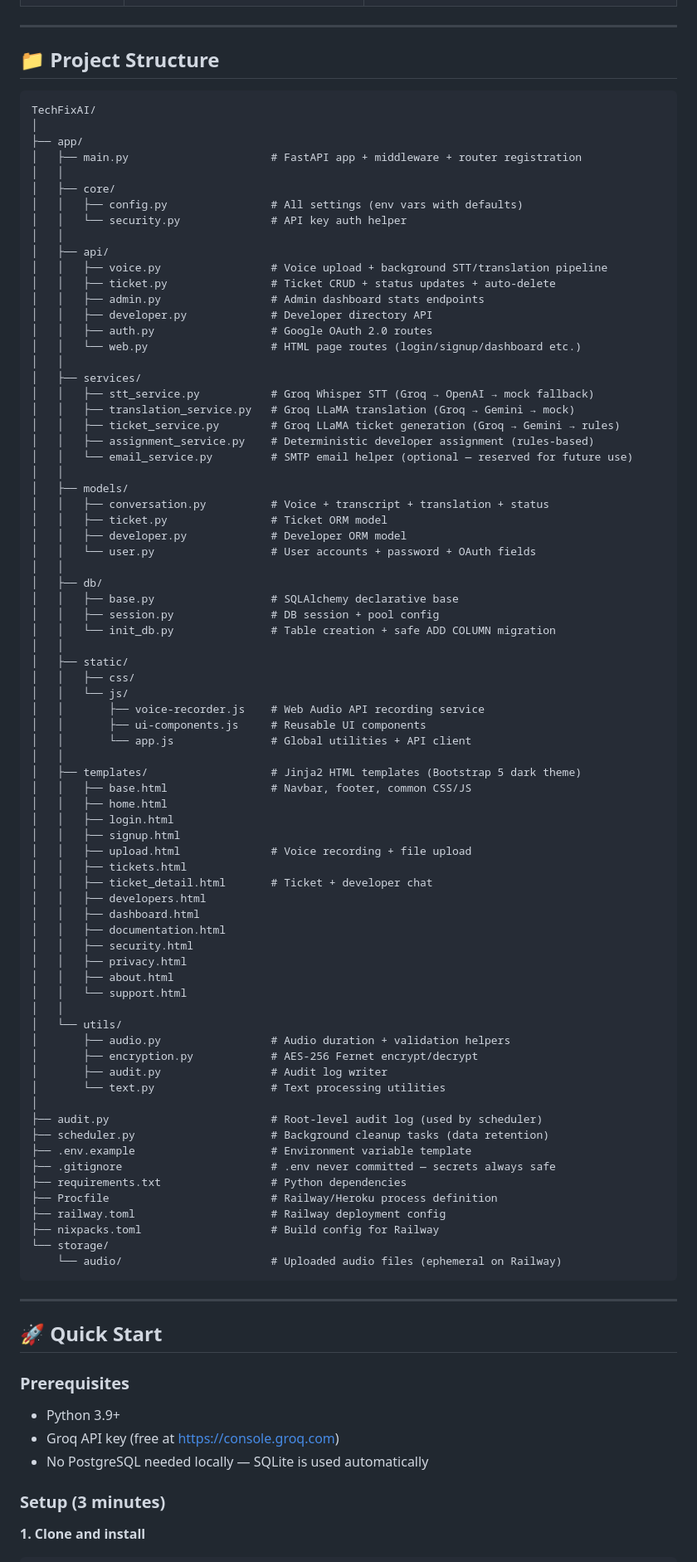
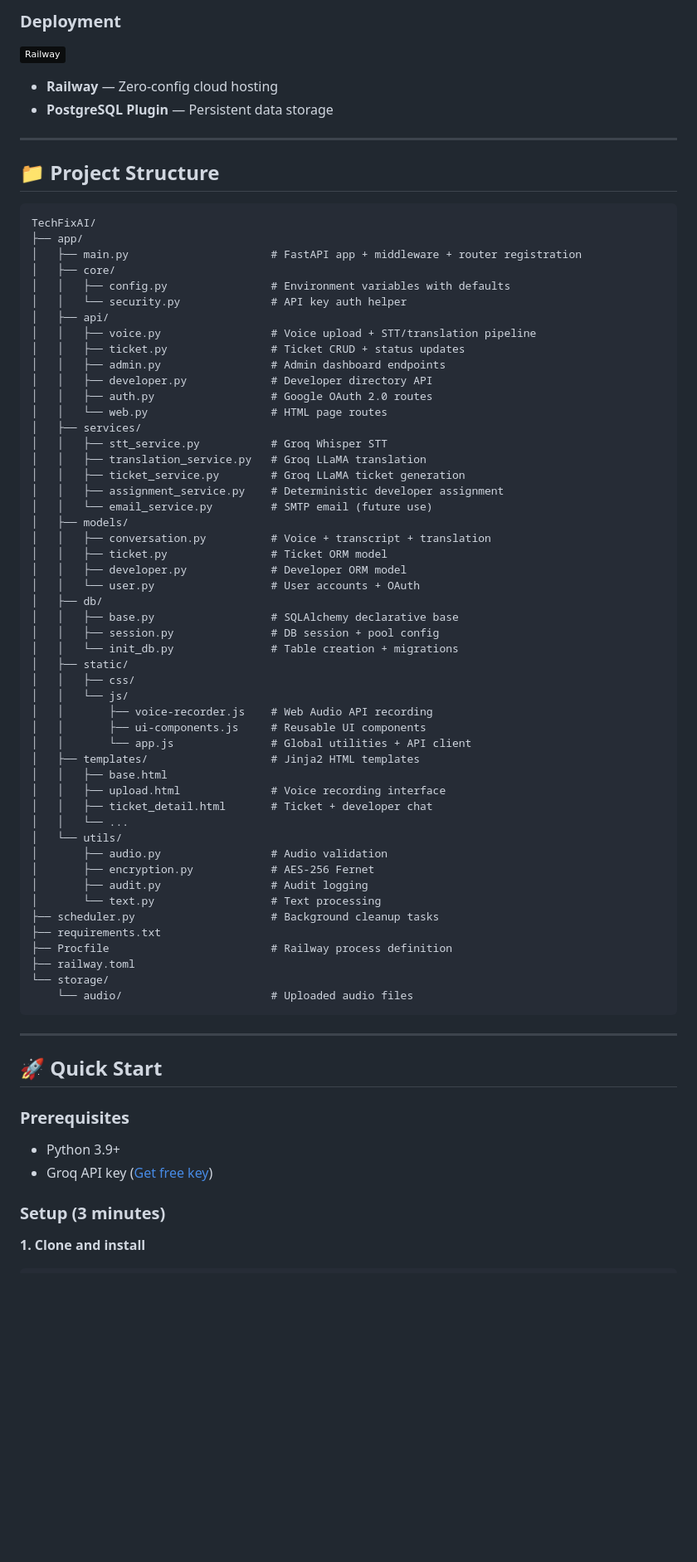
Before and after one commit to LegendarySumit/TechFixAI, a Markdown page: README.md, the part around one of its changes. Shown at 83% size. Rendered like a GitHub page; badges without logos; blank space fills up the shorter version.

Commit message:
docs: update README

````diff
--- a/README.md
+++ b/README.md
@@ -109,83 +169,63 @@ Assigned Developer + Chat Interface
+### Deployment
+![Railway](https://img.shields.io/badge/Railway-0B0D0E?logo=railway&logoColor=white)
+
+- **Railway** — Zero-config cloud hosting
+- **PostgreSQL Plugin** — Persistent data storage
 
 ---
 
 ## 📁 Project Structure
-
 ```
 TechFixAI/
-│
 ├── app/
 │   ├── main.py                      # FastAPI app + middleware + router registration
-│   │
 │   ├── core/
-│   │   ├── config.py                # All settings (env vars with defaults)
+│   │   ├── config.py                # Environment variables with defaults
 │   │   └── security.py              # API key auth helper
-│   │
 │   ├── api/
-│   │   ├── voice.py                 # Voice upload + background STT/translation pipeline
-│   │   ├── ticket.py                # Ticket CRUD + status updates + auto-delete
-│   │   ├── admin.py                 # Admin dashboard stats endpoints
+│   │   ├── voice.py                 # Voice upload + STT/translation pipeline
+│   │   ├── ticket.py                # Ticket CRUD + status updates
+│   │   ├── admin.py                 # Admin dashboard endpoints
 │   │   ├── developer.py             # Developer directory API
 │   │   ├── auth.py                  # Google OAuth 2.0 routes
-│   │   └── web.py                   # HTML page routes (login/signup/dashboard etc.)
-│   │
+│   │   └── web.py                   # HTML page routes
 │   ├── services/
-│   │   ├── stt_service.py           # Groq Whisper STT (Groq → OpenAI → mock fallback)
-│   │   ├── translation_service.py   # Groq LLaMA translation (Groq → Gemini → mock)
-│   │   ├── ticket_service.py        # Groq LLaMA ticket generation (Groq → Gemini → rules)
-│   │   ├── assignment_service.py    # Deterministic developer assignment (rules-based)
-│   │   └── email_service.py         # SMTP email helper (optional — reserved for future use)
-│   │
+│   │   ├── stt_service.py           # Groq Whisper STT
+│   │   ├── translation_service.py   # Groq LLaMA translation
+│   │   ├── ticket_service.py        # Groq LLaMA ticket generation
+│   │   ├── assignment_service.py    # Deterministic developer assignment
+│   │   └── email_service.py         # SMTP email (future use)
 │   ├── models/
-│   │   ├── conversation.py          # Voice + transcript + translation + status
+│   │   ├── conversation.py          # Voice + transcript + translation
 │   │   ├── ticket.py                # Ticket ORM model
 │   │   ├── developer.py             # Developer ORM model
-│   │   └── user.py                  # User accounts + password + OAuth fields
-│   │
+│   │   └── user.py                  # User accounts + OAuth
 │   ├── db/
 │   │   ├── base.py                  # SQLAlchemy declarative base
 │   │   ├── session.py               # DB session + pool config
-│   │   └── init_db.py               # Table creation + safe ADD COLUMN migration
-│   │
+│   │   └── init_db.py               # Table creation + migrations
 │   ├── static/
 │   │   ├── css/
 │   │   └── js/
-│   │       ├── voice-recorder.js    # Web Audio API recording service
+│   │       ├── voice-recorder.js    # Web Audio API recording
 │   │       ├── ui-components.js     # Reusable UI components
 │   │       └── app.js               # Global utilities + API client
-│   │
-│   ├── templates/                   # Jinja2 HTML templates (Bootstrap 5 dark theme)
-│   │   ├── base.html                # Navbar, footer, common CSS/JS
-│   │   ├── home.html
-│   │   ├── login.html
-│   │   ├── signup.html
-│   │   ├── upload.html              # Voice recording + file upload
-│   │   ├── tickets.html
+│   ├── templates/                   # Jinja2 HTML templates
+│   │   ├── base.html
+│   │   ├── upload.html              # Voice recording interface
 │   │   ├── ticket_detail.html       # Ticket + developer chat
-│   │   ├── developers.html
-│   │   ├── dashboard.html
-│   │   ├── documentation.html
-│   │   ├── security.html
-│   │   ├── privacy.html
-│   │   ├── about.html
-│   │   └── support.html
-│   │
+│   │   └── ...
 │   └── utils/
-│       ├── audio.py                 # Audio duration + validation helpers
-│       ├── encryption.py            # AES-256 Fernet encrypt/decrypt
-│       ├── audit.py                 # Audit log writer
-│       └── text.py                  # Text processing utilities
-│
-├── audit.py                         # Root-level audit log (used by scheduler)
-├── scheduler.py                     # Background cleanup tasks (data retention)
-├── .env.example                     # Environment variable template
-├── .gitignore                       # .env never committed — secrets always safe
-├── requirements.txt                 # Python dependencies
-├── Procfile                         # Railway/Heroku process definition
-├── railway.toml                     # Railway deployment config
-├── nixpacks.toml                    # Build config for Railway
+│       ├── audio.py                 # Audio validation
+│       ├── encryption.py            # AES-256 Fernet
+│       ├── audit.py                 # Audit logging
+│       └── text.py                  # Text processing
+├── scheduler.py                     # Background cleanup tasks
+├── requirements.txt
+├── Procfile                         # Railway process definition
+├── railway.toml
 └── storage/
-    └── audio/                       # Uploaded audio files (ephemeral on Railway)
+    └── audio/                       # Uploaded audio files
 ```
 
 ---
@@ -194,8 +234,7 @@ TechFixAI/
 
 ### Prerequisites
 - Python 3.9+
-- Groq API key (free at [https://console.groq.com](https://console.groq.com))
-- No PostgreSQL needed locally — SQLite is used automatically
+- Groq API key ([Get free key](https://console.groq.com))
 
 ### Setup (3 minutes)
 
````
Also changed, not shown: other parts of README.md (+292 -191 lines).
